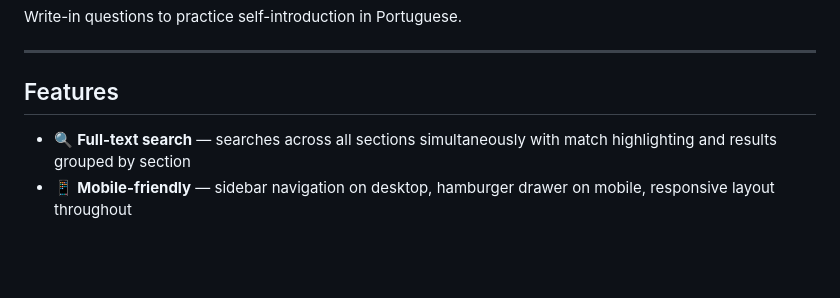
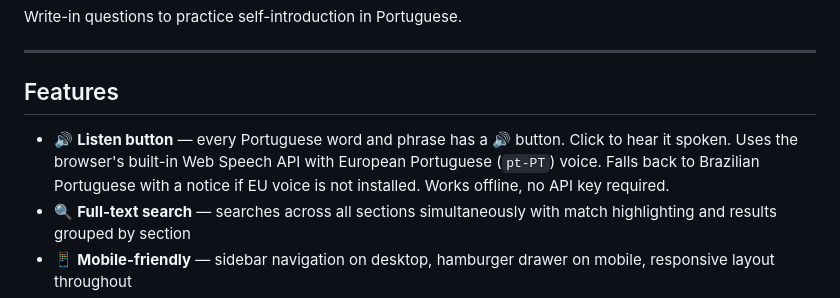
Before and after one commit to etherni/portuguese-reference, a Markdown page: README.md, the part around the change. Rendered like a GitHub page; blank space fills up the shorter version.

Commit message:
Fix formatting in README.md
 🔊 Listen button is now the first listed feature

```diff
--- a/README.md
+++ b/README.md
@@ -56,6 +56,7 @@ Write-in questions to practice self-introduction in Portuguese.
 
 ## Features
 
+- 🔊 **Listen button** — every Portuguese word and phrase has a 🔊 button. Click to hear it spoken. Uses the browser's built-in Web Speech API with European Portuguese (`pt-PT`) voice. Falls back to Brazilian Portuguese with a notice if EU voice is not installed. Works offline, no API key required.
 - 🔍 **Full-text search** — searches across all sections simultaneously with match highlighting and results grouped by section
 - 📱 **Mobile-friendly** — sidebar navigation on desktop, hamburger drawer on mobile, responsive layout throughout
 - ⚡ **Instant load** — pure HTML/CSS/JS, no frameworks, no blank screen delay, works offline
```
